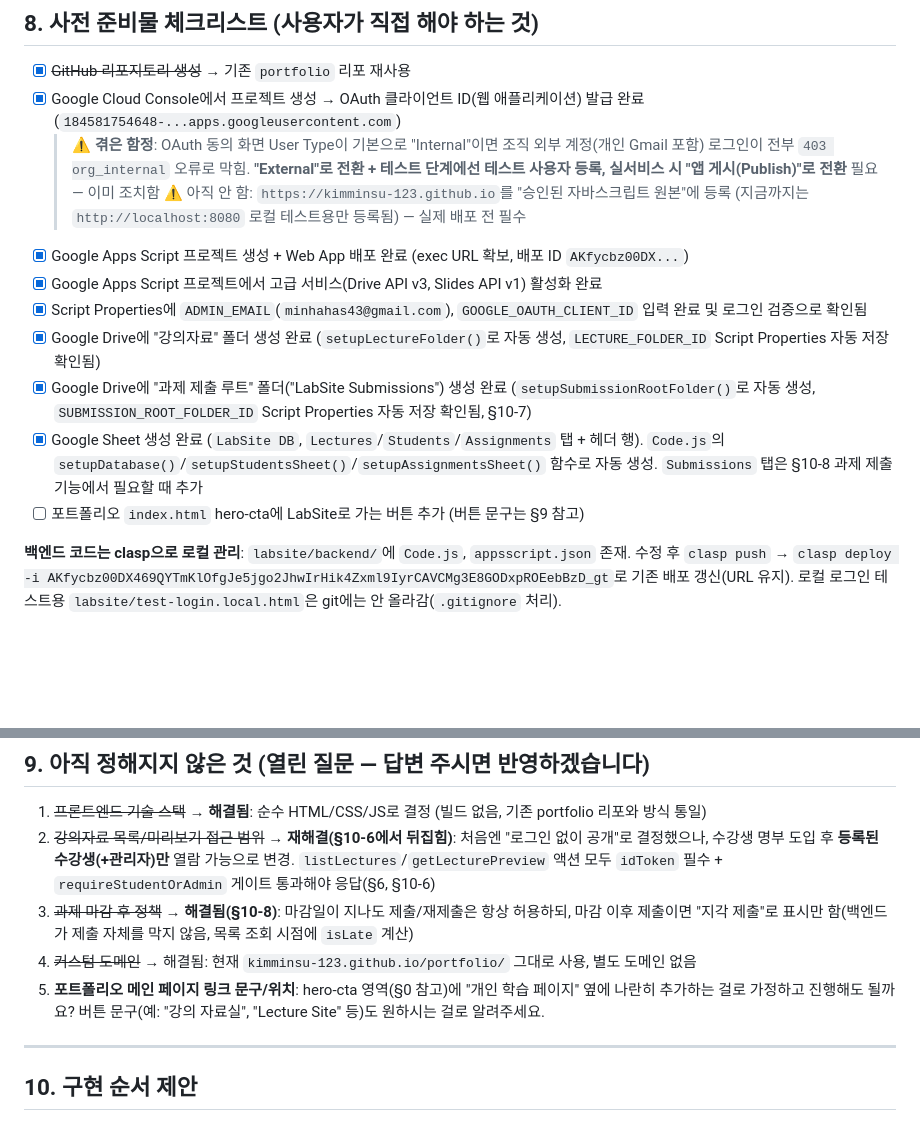
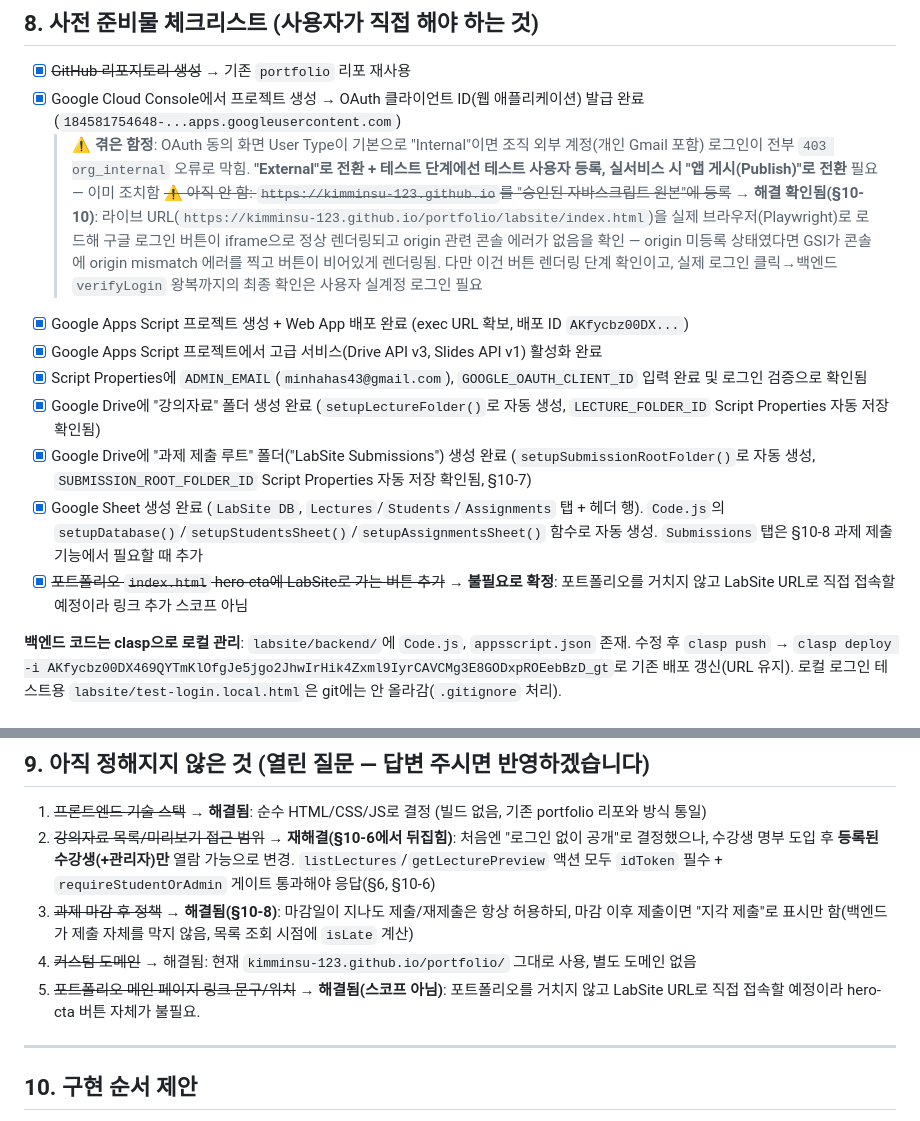
Before and after one commit to kimminsu-123/portfolio, a Markdown page: labsite/PLANNING.md, 2 parts joined by grey strips. GitHub-like rendering; blank space fills up the shorter version.

Commit message:
docs: GitHub Pages 배포 파이프라인 확인 및 통합 테스트 완료 반영
§10-10 라이브 URL 정적 파일 서빙/OAuth origin 확인, §10-11 인증 게이트
매트릭스(29건)+Playwright 종단 시나리오(36건) 전부 통과 기록. 포트폴리오
hero-cta 버튼은 직접 URL 접속 방식으로 스코프 아웃 확정.

Co-Authored-By: Claude Sonnet 5 <noreply@anthropic.com>

```diff
--- a/labsite/PLANNING.md
+++ b/labsite/PLANNING.md
@@ -164,14 +164,14 @@ Apps Script와 짝을 이루는 가장 단순한 방식이라 제안합니다.
 - [x] ~~GitHub 리포지토리 생성~~ → 기존 `portfolio` 리포 재사용
 - [x] Google Cloud Console에서 프로젝트 생성 → OAuth 클라이언트 ID(웹 애플리케이션) 발급 완료 (`184581754648-...apps.googleusercontent.com`)
   > ⚠️ **겪은 함정**: OAuth 동의 화면 User Type이 기본으로 "Internal"이면 조직 외부 계정(개인 Gmail 포함) 로그인이 전부 `403 org_internal` 오류로 막힘. **"External"로 전환 + 테스트 단계에선 테스트 사용자 등록, 실서비스 시 "앱 게시(Publish)"로 전환** 필요 — 이미 조치함
-  > ⚠️ 아직 안 함: `https://kimminsu-123.github.io`를 "승인된 자바스크립트 원본"에 등록 (지금까지는 `http://localhost:8080` 로컬 테스트용만 등록됨) — 실제 배포 전 필수
+  > ~~⚠️ 아직 안 함: `https://kimminsu-123.github.io`를 "승인된 자바스크립트 원본"에 등록~~ → **해결 확인됨(§10-10)**: 라이브 URL(`https://kimminsu-123.github.io/portfolio/labsite/index.html`)을 실제 브라우저(Playwright)로 로드해 구글 로그인 버튼이 iframe으로 정상 렌더링되고 origin 관련 콘솔 에러가 없음을 확인 — origin 미등록 상태였다면 GSI가 콘솔에 origin mismatch 에러를 찍고 버튼이 비어있게 렌더링됨. 다만 이건 버튼 렌더링 단계 확인이고, 실제 로그인 클릭→백엔드 `verifyLogin` 왕복까지의 최종 확인은 사용자 실계정 로그인 필요
 - [x] Google Apps Script 프로젝트 생성 + Web App 배포 완료 (exec URL 확보, 배포 ID `AKfycbz00DX...`)
 - [x] Google Apps Script 프로젝트에서 고급 서비스(Drive API v3, Slides API v1) 활성화 완료
 - [x] Script Properties에 `ADMIN_EMAIL`(`minhahas43@gmail.com`), `GOOGLE_OAUTH_CLIENT_ID` 입력 완료 및 로그인 검증으로 확인됨
 - [x] Google Drive에 "강의자료" 폴더 생성 완료 (`setupLectureFolder()`로 자동 생성, `LECTURE_FOLDER_ID` Script Properties 자동 저장 확인됨)
 - [x] Google Drive에 "과제 제출 루트" 폴더("LabSite Submissions") 생성 완료 (`setupSubmissionRootFolder()`로 자동 생성, `SUBMISSION_ROOT_FOLDER_ID` Script Properties 자동 저장 확인됨, §10-7)
 - [x] Google Sheet 생성 완료 (`LabSite DB`, `Lectures`/`Students`/`Assignments` 탭 + 헤더 행). `Code.js`의 `setupDatabase()`/`setupStudentsSheet()`/`setupAssignmentsSheet()` 함수로 자동 생성. `Submissions` 탭은 §10-8 과제 제출 기능에서 필요할 때 추가
-- [ ] 포트폴리오 `index.html` hero-cta에 LabSite로 가는 버튼 추가 (버튼 문구는 §9 참고)
+- [x] ~~포트폴리오 `index.html` hero-cta에 LabSite로 가는 버튼 추가~~ → **불필요로 확정**: 포트폴리오를 거치지 않고 LabSite URL로 직접 접속할 예정이라 링크 추가 스코프 아님
 
 **백엔드 코드는 clasp으로 로컬 관리**: `labsite/backend/`에 `Code.js`, `appsscript.json` 존재. 수정 후 `clasp push` → `clasp deploy -i AKfycbz00DX469QYTmKlOfgJe5jgo2JhwIrHik4Zxml9IyrCAVCMg3E8GODxpROEebBzD_gt`로 기존 배포 갱신(URL 유지). 로컬 로그인 테스트용 `labsite/test-login.local.html`은 git에는 안 올라감(`.gitignore` 처리).
 
@@ -183,7 +183,7 @@ Apps Script와 짝을 이루는 가장 단순한 방식이라 제안합니다.
 2. ~~강의자료 목록/미리보기 접근 범위~~ → **재해결(§10-6에서 뒤집힘)**: 처음엔 "로그인 없이 공개"로 결정했으나, 수강생 명부 도입 후 **등록된 수강생(+관리자)만** 열람 가능으로 변경. `listLectures`/`getLecturePreview` 액션 모두 `idToken` 필수 + `requireStudentOrAdmin` 게이트 통과해야 응답(§6, §10-6)
 3. ~~과제 마감 후 정책~~ → **해결됨(§10-8)**: 마감일이 지나도 제출/재제출은 항상 허용하되, 마감 이후 제출이면 "지각 제출"로 표시만 함(백엔드가 제출 자체를 막지 않음, 목록 조회 시점에 `isLate` 계산)
 4. ~~커스텀 도메인~~ → 해결됨: 현재 `kimminsu-123.github.io/portfolio/` 그대로 사용, 별도 도메인 없음
-5. **포트폴리오 메인 페이지 링크 문구/위치**: hero-cta 영역(§0 참고)에 "개인 학습 페이지" 옆에 나란히 추가하는 걸로 가정하고 진행해도 될까요? 버튼 문구(예: "강의 자료실", "Lecture Site" 등)도 원하시는 걸로 알려주세요.
+5. ~~포트폴리오 메인 페이지 링크 문구/위치~~ → **해결됨(스코프 아님)**: 포트폴리오를 거치지 않고 LabSite URL로 직접 접속할 예정이라 hero-cta 버튼 자체가 불필요.
 
 ---
 
```
Also changed, not shown: other parts of labsite/PLANNING.md (+2 -2 lines).
